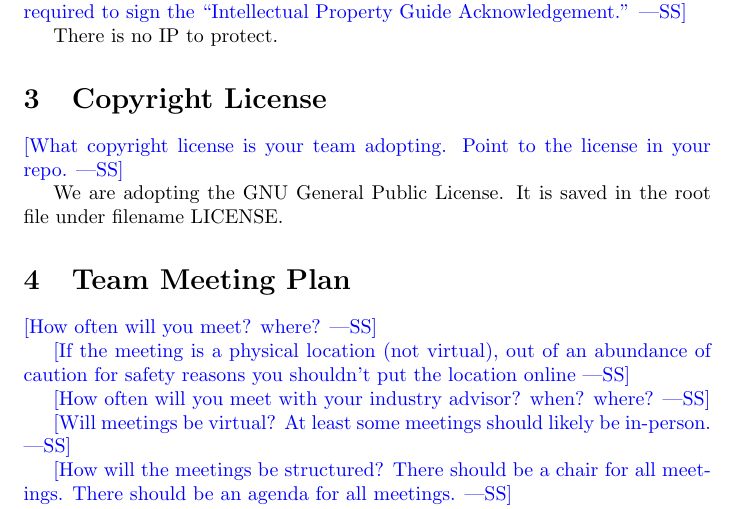
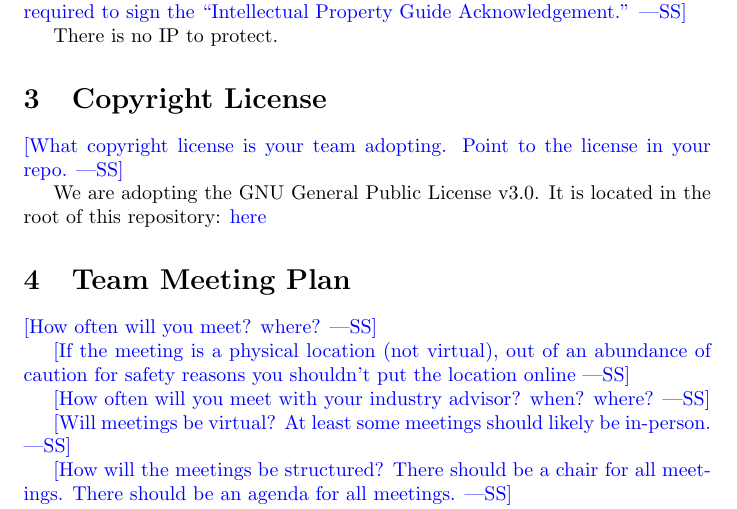
Before and after one commit to Nicholas-Fabugais-Inaba/Sandlot, a LaTeX document (docs/DevelopmentPlan/DevelopmentPlan.tex): part of page 2 of 13, cut so that both start at the same text. Compiled offline with pdfLaTeX.

Commit message:
added link to license file

```diff
--- a/docs/DevelopmentPlan/DevelopmentPlan.tex
+++ b/docs/DevelopmentPlan/DevelopmentPlan.tex
@@ -61,8 +61,8 @@ There is no IP to protect.
 \wss{What copyright license is your team adopting.  Point to the license in your
 repo.}
 
-We are adopting the GNU General Public License. It is saved in the root file under
-filename LICENSE.
+We are adopting the GNU General Public License v3.0. It is located
+in the root of this repository: \href{https://github.com/Nicholas-Fabugais-Inaba/Sandlot/blob/main/LICENSE}{here}
 
 \section{Team Meeting Plan}
 
```
